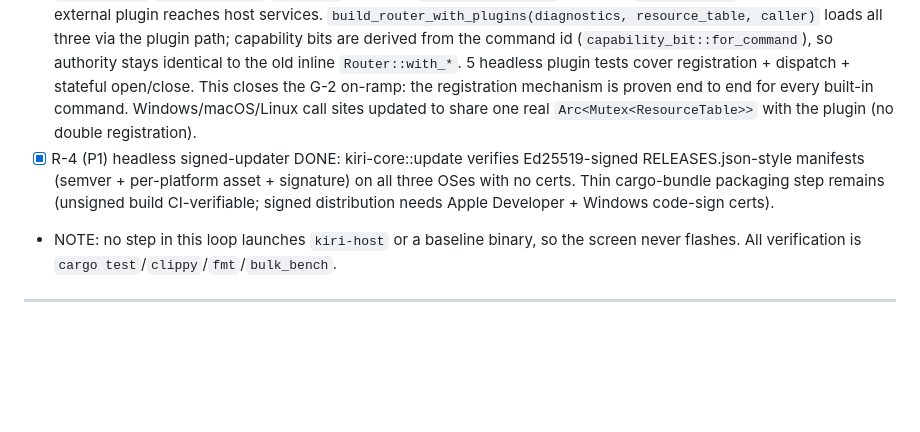
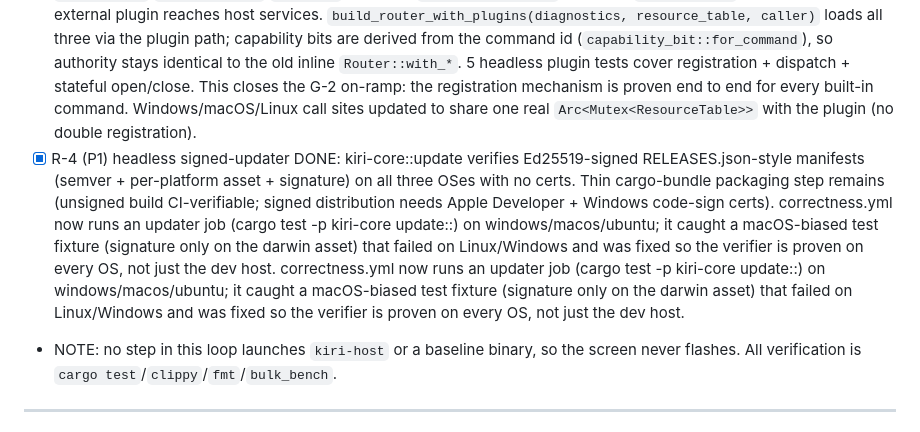
Before and after one commit to ChloeVPin/kiri, a Markdown page: docs/DEEP_AUDIT_TAURI.md, the part around the change. Drawn GitHub-style; blank space fills up the shorter version.

Commit message:
docs: note cross-OS updater CI gate caught macOS-biased fixture

```diff
--- a/docs/DEEP_AUDIT_TAURI.md
+++ b/docs/DEEP_AUDIT_TAURI.md
@@ -100,7 +100,7 @@ Priority is by (impact on "take their customers") x (feasibility from macOS now)
 - [x] R-3 spike DONE: capability-gated kiri.* JS surface (kiri.platform.os/arch, kiri.app.version, kiri.event.emit/listen) in crates/kiri-core/src/platform.rs + Router::with_platform(). Shipped frontend API in examples/blank/kiri.js served via kiri://. Headless unit tests enforce capabilities + verify payloads.
 - [x] R-3b DONE: G-4 asset-protocol parity on the cross backend. `serve_checked()` adds ETag + `If-None-Match` 304 + origin allowlist to `kiri://`; wired into `host_cross.rs::serve_kiri` (lines ~47-90) and exercised by 3 new headless asset tests. Windows folder-map leg stays blocked (T008/T009 hardware).
 - [x] R-2 COMPLETED: plugin ABI is now real, not a scaffold. `host_register_command` carries each command's actual `Handler` (previously a hardcoded echo), and four built-ins are ported as genuine plugins: `kiri.ping`, `kiri.diag`, `kiri.open`, `kiri.close`. Stateful plugins (`diag`, `open`, `close`) bind the runtime's shared `Diagnostics`/`ResourceTable`/`CallerId` via a new `KiriHostContextV1` pointer in `plugin_abi.h`, matching how an external plugin reaches host services. `build_router_with_plugins(diagnostics, resource_table, caller)` loads all three via the plugin path; capability bits are derived from the command id (`capability_bit::for_command`), so authority stays identical to the old inline `Router::with_*`. 5 headless plugin tests cover registration + dispatch + stateful open/close. This closes the G-2 on-ramp: the registration mechanism is proven end to end for every built-in command. Windows/macOS/Linux call sites updated to share one real `Arc<Mutex<ResourceTable>>` with the plugin (no double registration).
-- [x] R-4 (P1) headless signed-updater DONE: kiri-core::update verifies Ed25519-signed RELEASES.json-style manifests (semver + per-platform asset + signature) on all three OSes with no certs. Thin cargo-bundle packaging step remains (unsigned build CI-verifiable; signed distribution needs Apple Developer + Windows code-sign certs).
+- [x] R-4 (P1) headless signed-updater DONE: kiri-core::update verifies Ed25519-signed RELEASES.json-style manifests (semver + per-platform asset + signature) on all three OSes with no certs. Thin cargo-bundle packaging step remains (unsigned build CI-verifiable; signed distribution needs Apple Developer + Windows code-sign certs). correctness.yml now runs an updater job (cargo test -p kiri-core update::) on windows/macos/ubuntu; it caught a macOS-biased test fixture (signature only on the darwin asset) that failed on Linux/Windows and was fixed so the verifier is proven on every OS, not just the dev host. correctness.yml now runs an updater job (cargo test -p kiri-core update::) on windows/macos/ubuntu; it caught a macOS-biased test fixture (signature only on the darwin asset) that failed on Linux/Windows and was fixed so the verifier is proven on every OS, not just the dev host.
 - NOTE: no step in this loop launches `kiri-host` or a baseline binary, so the
   screen never flashes. All verification is `cargo test`/`clippy`/`fmt`/`bulk_bench`.
 
```
